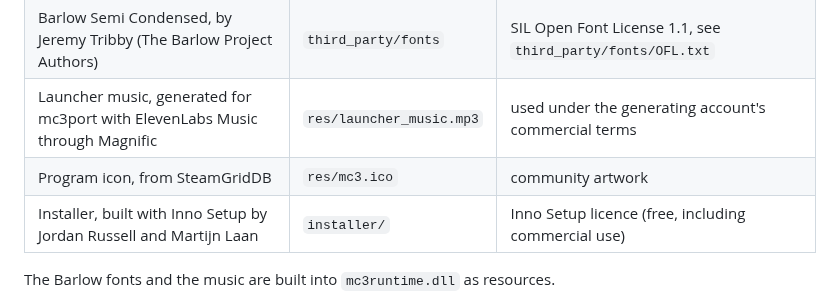
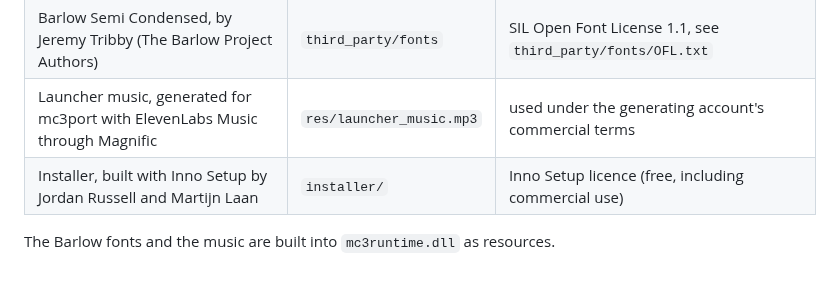
Before and after one commit to SickSartori/mc3port, a Markdown page: THIRD_PARTY.md, the part around the change. Drawn GitHub-style; blank space fills up the shorter version.

```diff
--- a/THIRD_PARTY.md
+++ b/THIRD_PARTY.md
@@ -8,7 +8,6 @@ licences:
 | Dear ImGui 1.92.9b, by Omar Cornut and contributors | `third_party/imgui` | MIT, see `third_party/imgui/LICENSE.txt` |
 | Barlow Semi Condensed, by Jeremy Tribby (The Barlow Project Authors) | `third_party/fonts` | SIL Open Font License 1.1, see `third_party/fonts/OFL.txt` |
 | Launcher music, generated for mc3port with ElevenLabs Music through Magnific | `res/launcher_music.mp3` | used under the generating account's commercial terms |
-| Program icon, from SteamGridDB | `res/mc3.ico` | community artwork |
 | Installer, built with Inno Setup by Jordan Russell and Martijn Laan | `installer/` | Inno Setup licence (free, including commercial use) |
 
 The Barlow fonts and the music are built into `mc3runtime.dll` as resources.
```
Also changed, not shown: README.md (+3 -1 lines), docs/logo.png (added), 2 other files.
